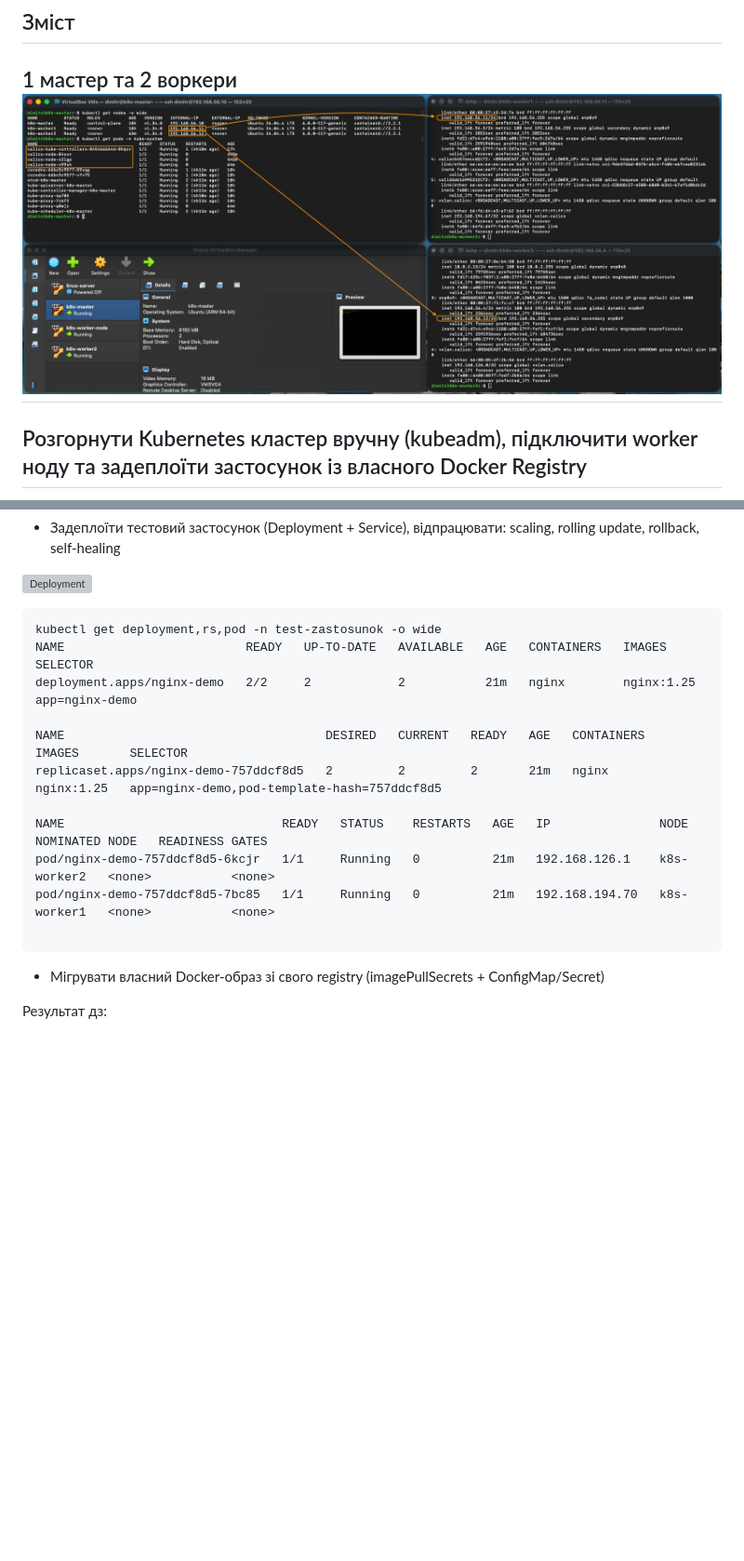
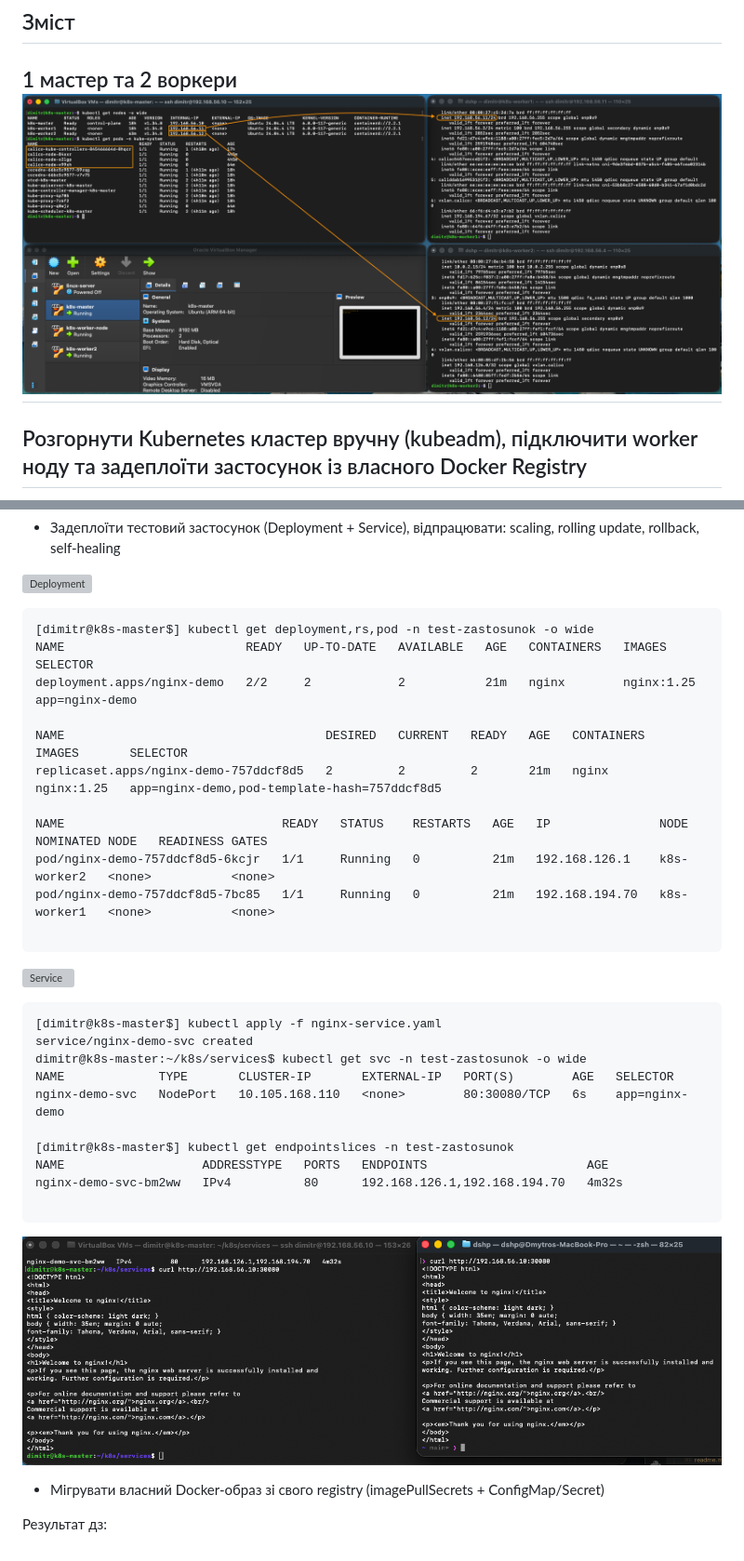
Before and after one commit to distefano119ua/itoutposts, a Markdown page: INT26-45/readme.md, 2 parts joined by grey strips. Shown at 93% size. Rendered like a GitHub page; pictures changed too: INT26-45/screenshots/curl_to_nginx.png (added); blank space fills up the shorter version; grey boxes are pictures that could not be loaded.

````diff
--- a/INT26-45/readme.md
+++ b/INT26-45/readme.md
@@ -3,7 +3,7 @@
 ## Зміст
 
 1 мастер та 2 воркери
-![k8s-clustrer:](k8s-cluster.png)
+![k8s-clustrer:](./screenshots/k8s-cluster.png)
 ---
 
 ## Розгорнути Kubernetes кластер вручну (kubeadm), підключити worker ноду та задеплоїти застосунок із власного Docker Registry
@@ -40,7 +40,7 @@ kubeadm join 192.168.56.10:6443 --token 9k8as9.uk9jkq6tslo3sdd \
 ![Deployment](./deployments/nginx-config.yaml)
 
 ```
-kubectl get deployment,rs,pod -n test-zastosunok -o wide
+[dimitr@k8s-master$] kubectl get deployment,rs,pod -n test-zastosunok -o wide
 NAME                         READY   UP-TO-DATE   AVAILABLE   AGE   CONTAINERS   IMAGES       SELECTOR
 deployment.apps/nginx-demo   2/2     2            2           21m   nginx        nginx:1.25   app=nginx-demo
 
@@ -53,6 +53,22 @@ pod/nginx-demo-757ddcf8d5-7bc85   1/1     Running   0          21m   192.168.194
 
 ```
 
+![Service](./services/nginx-service.yaml)
+```
+[dimitr@k8s-master$] kubectl apply -f nginx-service.yaml
+service/nginx-demo-svc created
+dimitr@k8s-master:~/k8s/services$ kubectl get svc -n test-zastosunok -o wide
+NAME             TYPE       CLUSTER-IP       EXTERNAL-IP   PORT(S)        AGE   SELECTOR
+nginx-demo-svc   NodePort   10.105.168.110   <none>        80:30080/TCP   6s    app=nginx-demo
+
+[dimitr@k8s-master$] kubectl get endpointslices -n test-zastosunok
+NAME                   ADDRESSTYPE   PORTS   ENDPOINTS                      AGE
+nginx-demo-svc-bm2ww   IPv4          80      192.168.126.1,192.168.194.70   4m32s
+
+```
+![Перевірка доступу з Master-node та Host](./screenshots/curl_to_nginx.png)
+
+
 - Мігрувати власний Docker-образ зі свого registry (imagePullSecrets + ConfigMap/Secret)
 
 Результат дз:
````
Also changed, not shown: INT26-45/screenshots/k8s-cluster.png (renamed from INT26-45/k8s-cluster.png), 1 other file.
